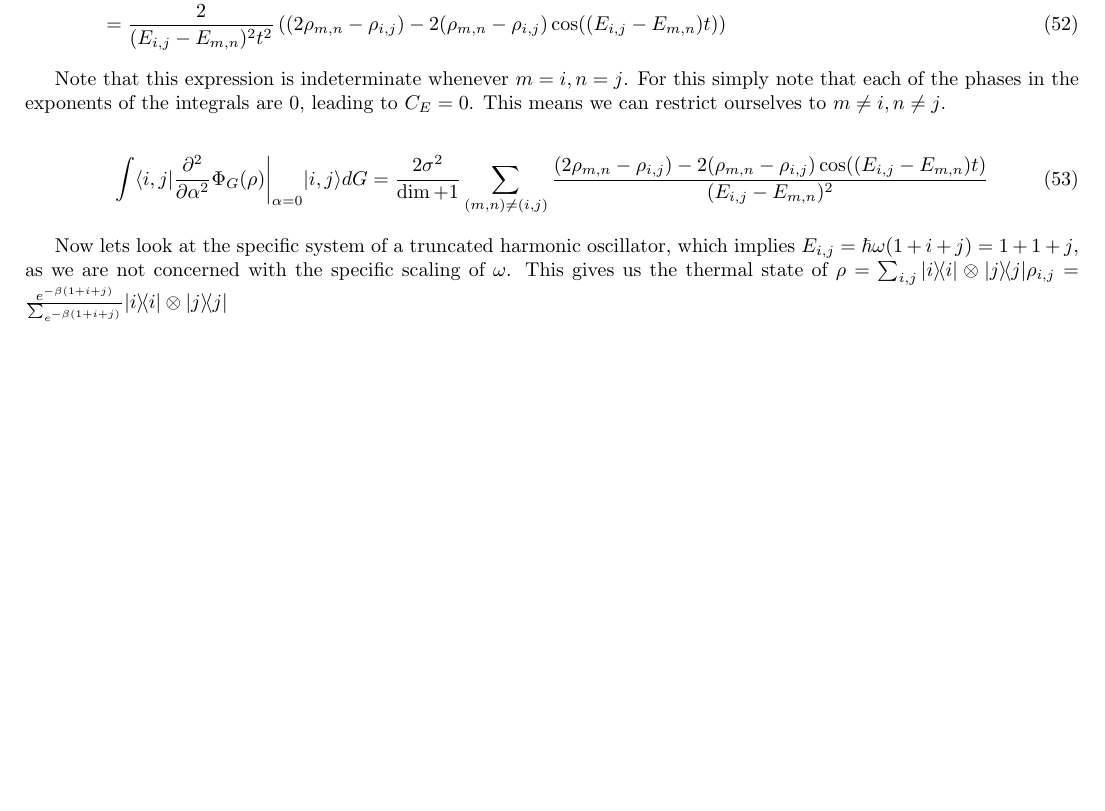
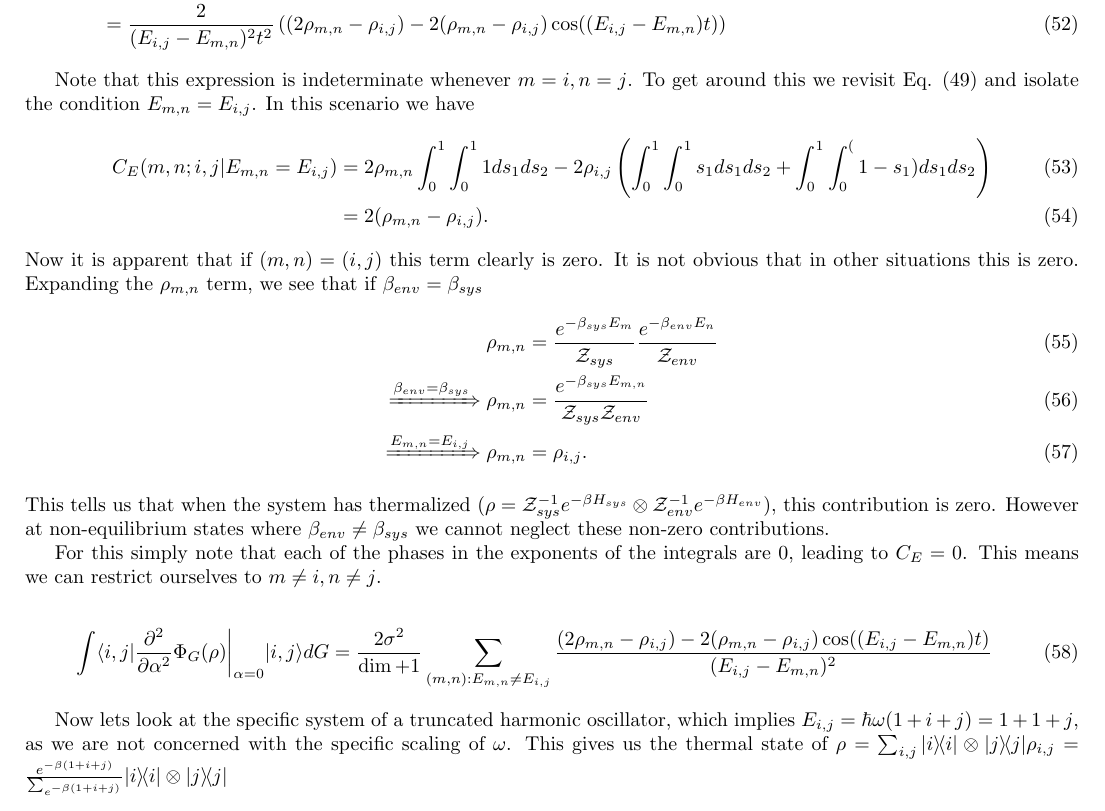
Before and after one commit to matthagan15/thermal_state_prep, a LaTeX document (main.tex): part of page 5 of 9, cut so that both start at the same text, the shorter picture padded with empty space. Compiled offline with pdfLaTeX.

Commit message:
Updates from Overleaf

```diff
--- a/main.tex
+++ b/main.tex
@@ -223,10 +225,23 @@ Our next goal is to simplify the phase contributions to this second order correc
     &= \frac{2}{(E_{i,j} - E_{m,n})^2 t^2} \parens{(2 \rho_{m,n} - \rho_{i,j}) - 2(\rho_{m,n} - \rho_{i,j}) \cos ((E_{i,j} - E_{m,n})t)}
 \end{align}
 
-Note that this expression is indeterminate whenever $m = i, n = j$. For this simply note that each of the phases in the exponents of the integrals are 0, leading to $C_E = 0$. This means we can restrict ourselves to $m \neq i, n \neq j$.
+Note that this expression is indeterminate whenever $m = i, n = j$. To get around this we revisit Eq. \eqref{eq:phase_int_equal_energy} and isolate the condition $E_{m,n} = E_{i,j}$. In this scenario we have
+\begin{align}
+    C_E(m,n;i,j | E_{m,n} = E_{i,j}) &= 2 \rho_{m,n} \int_0^1 \int_0^1 1 ds_1 ds_2 - 2 \rho_{i,j} \parens{\int_0^1 \int_0^1 s_1 ds_1 ds_2 + \int_0^1 \int_0^ (1-s_1) ds_1 ds_2} \\
+    &= 2 (\rho_{m,n} - \rho_{i,j}).
+\end{align}
+Now it is apparent that if $(m,n) = (i,j)$ this term clearly is zero. It is not obvious that in other situations this is zero. Expanding the $\rho_{m,n}$ term, we see that if $\beta_{env} = \beta_{sys}$
+\begin{align}
+    \rho_{m,n} &= \frac{e^{-\beta_{sys} E_m}}{\partfun_{sys}} \frac{e^{-\beta_{env} E_{n}}}{\partfun_{env}} \\
+    \xRightarrow{\beta_{env} = \beta_{sys}} \rho_{m,n} &= \frac{e^{-\beta_{sys}E_{m,n}}}{\partfun_{sys} \partfun_{env}} \\
+    \xRightarrow{E_{m,n} = E_{i,j}} \rho_{m,n} &= \rho_{i,j}.
+\end{align}
+This tells us that when the system has thermalized ($\rho = \partfun_{sys}^{-1} e^{-\beta H_{sys}} \otimes \partfun_{env}^{-1} e^{-\beta H_{env}}$), this contribution is zero. However at non-equilibrium states where $\beta_{env} \neq \beta_{sys}$ we cannot neglect these non-zero contributions.
+
+For this simply note that each of the phases in the exponents of the integrals are 0, leading to $C_E = 0$. This means we can restrict ourselves to $m \neq i, n \neq j$.
 
 \begin{align}
-    \int \bra{i,j} \frac{\partial^2}{\partial \alpha^2} \Phi_G(\rho) \bigg|_{\alpha = 0} \ket{i,j} dG &= \frac{2 \sigma^2}{\dim + 1} \sum_{(m,n) \neq (i,j)} \frac{(2 \rho_{m,n} - \rho_{i,j}) - 2(\rho_{m,n} - \rho_{i,j}) \cos ((E_{i,j} - E_{m,n})t)}{(E_{i,j} - E_{m,n})^2}
+    \int \bra{i,j} \frac{\partial^2}{\partial \alpha^2} \Phi_G(\rho) \bigg|_{\alpha = 0} \ket{i,j} dG &= \frac{2 \sigma^2}{\dim + 1} \sum_{(m,n) : E_{m,n} \neq E_{i,j}} \frac{(2 \rho_{m,n} - \rho_{i,j}) - 2(\rho_{m,n} - \rho_{i,j}) \cos ((E_{i,j} - E_{m,n})t)}{(E_{i,j} - E_{m,n})^2}
 \end{align}
 
 Now lets look at the specific system of a truncated harmonic oscillator, which implies $E_{i,j} = \hbar \omega (1 + i + j) = 1 + 1 + j$, as we are not concerned with the specific scaling of $\omega$. This gives us the thermal state of $\rho = \sum_{i,j} \ketbra{i}{i} \otimes \ketbra{j}{j}\rho_{i,j} = \frac{e^{-\beta (1 + i + j)}}{\sum_{e^{-\beta(1+  i + j)}}} \ketbra{i}{i} \otimes \ketbra{j}{j}$
```
Also changed, not shown: main.tex (8 more changed lines).
